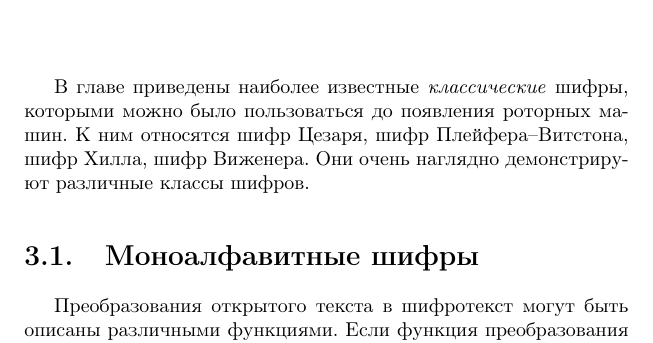
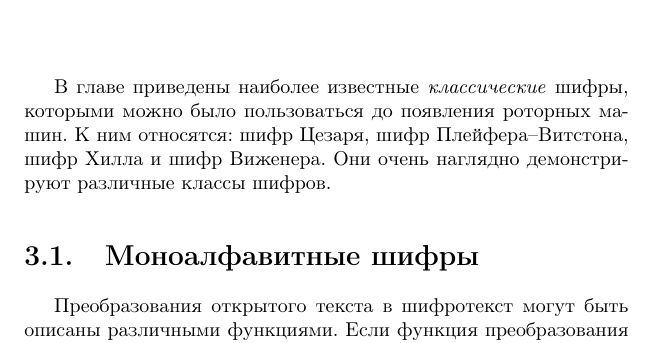
Before and after one commit to vlsergey/infosec, a LaTeX book (Information Security.tex): part of page 26 of 274, cut so that both start at the same text. Compiled offline with pdfLaTeX; a LaTeX package or settings file that is missing is left out.

Commit message:
Двоеточие для перечесления
Двоеточие ставится как раскрытие того, что говорилось в предыдущем предложении

```diff
--- a/Information Security.tex
+++ b/Information Security.tex
@@ -204,7 +204,7 @@
 
 \chapter{Классические шифры}
 
-В главе приведены наиболее известные \emph{классические} шифры, которыми можно было пользоваться до появления роторных машин. К ним относятся шифр Цезаря, шифр Плейфера--Витстона, шифр Хилла, шифр Виженера. Они очень наглядно демонстрируют различные классы шифров.
+В главе приведены наиболее известные \emph{классические} шифры, которыми можно было пользоваться до появления роторных машин. К ним относятся: шифр Цезаря, шифр Плейфера--Витстона, шифр Хилла и шифр Виженера. Они очень наглядно демонстрируют различные классы шифров.
 
 \input{monoalphabetic_ciphers}
 
```
